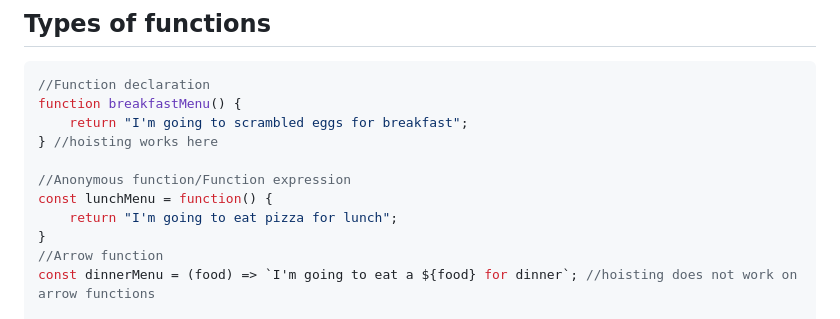
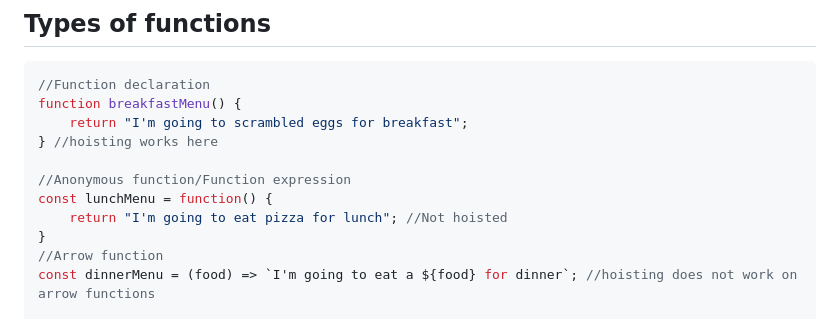
Before and after one commit to thxndoc/jsl-practice-challenges, a Markdown page: Module-06-Functions/README.md, the part around the change. Rendered like a GitHub page.

Commit message:
Add notes

```diff
--- a/Module-06-Functions/README.md
+++ b/Module-06-Functions/README.md
@@ -10,7 +10,7 @@ function breakfastMenu() {
 
 //Anonymous function/Function expression
 const lunchMenu = function() {
-    return "I'm going to eat pizza for lunch";
+    return "I'm going to eat pizza for lunch"; //Not hoisted
 }
 //Arrow function
 const dinnerMenu = (food) => `I'm going to eat a ${food} for dinner`; //hoisting does not work on arrow functions
```
